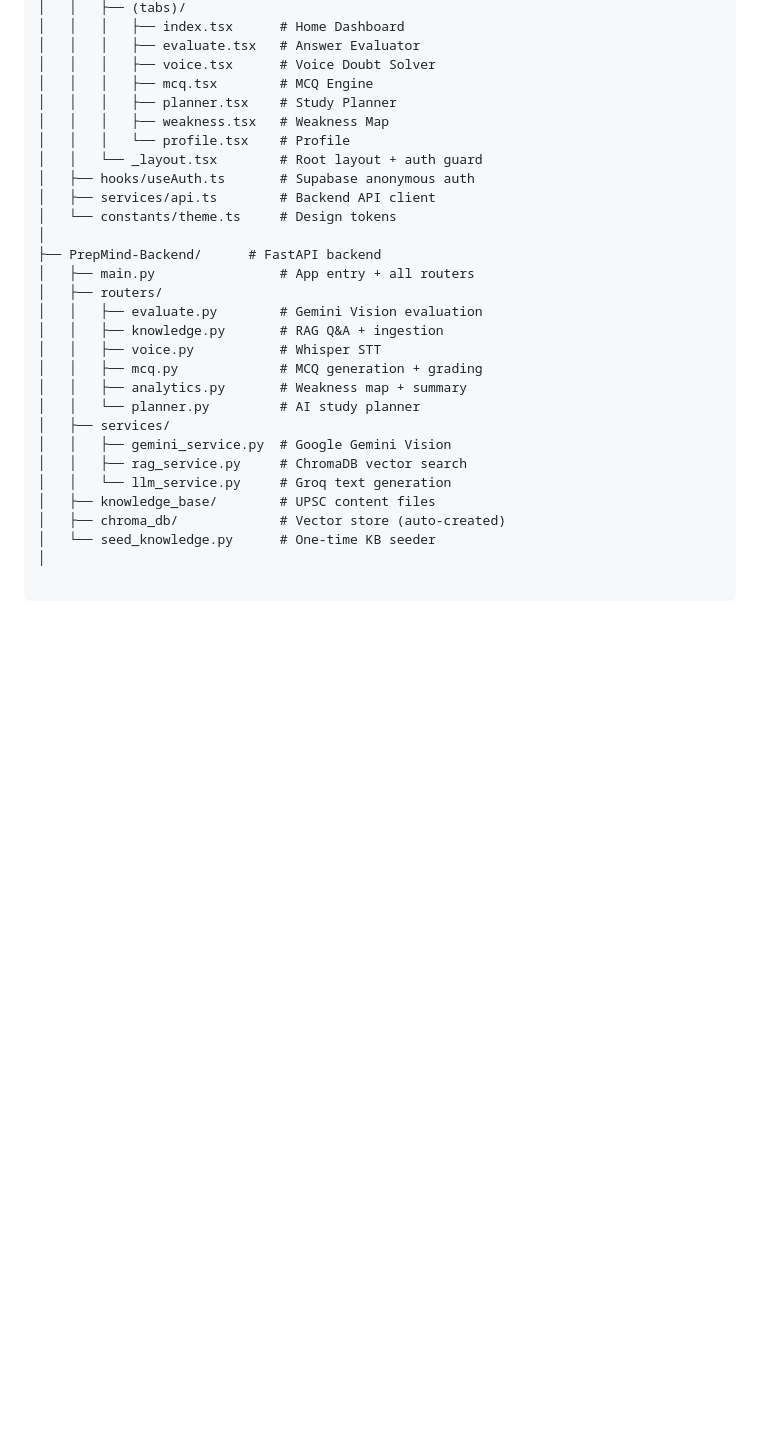
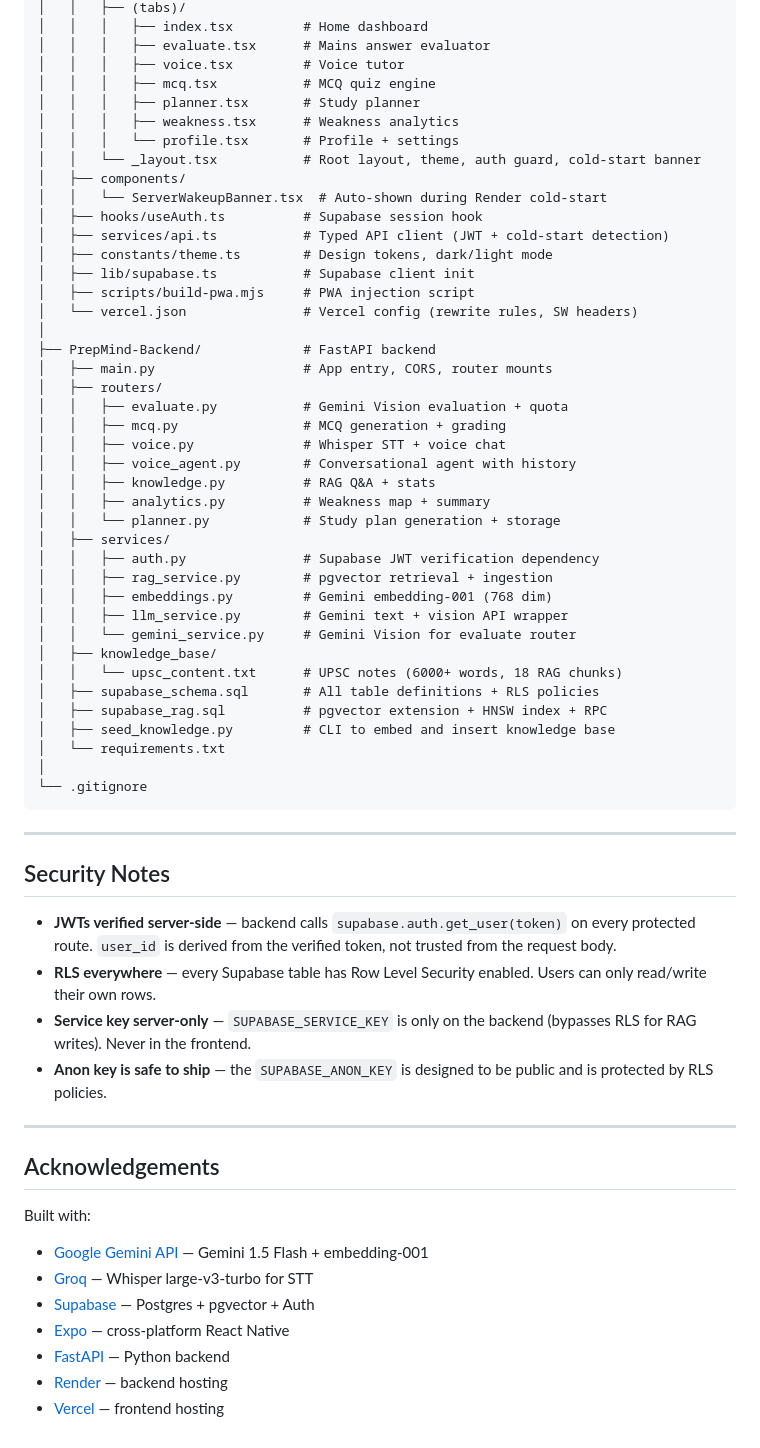
Before and after one commit to Abhishekhack2909/PrepMind, a Markdown page: readme.md, the part around one of its changes. Drawn GitHub-style; blank space fills up the shorter version.

Commit message:
docs: rewrite README with actual stack (pgvector, Gemini embeddings, JWT auth), architecture diagram, RAG pipeline, full API table, deploy guide

````diff
--- a/readme.md
+++ b/readme.md
@@ -142,32 +217,65 @@ PrepMind/
 │   │   ├── (tabs)/
-│   │   │   ├── index.tsx      # Home Dashboard
-│   │   │   ├── evaluate.tsx   # Answer Evaluator
-│   │   │   ├── voice.tsx      # Voice Doubt Solver
-│   │   │   ├── mcq.tsx        # MCQ Engine
-│   │   │   ├── planner.tsx    # Study Planner
-│   │   │   ├── weakness.tsx   # Weakness Map
-│   │   │   └── profile.tsx    # Profile
-│   │   └── _layout.tsx        # Root layout + auth guard
-│   ├── hooks/useAuth.ts       # Supabase anonymous auth
-│   ├── services/api.ts        # Backend API client
-│   └── constants/theme.ts     # Design tokens
+│   │   │   ├── index.tsx         # Home dashboard
+│   │   │   ├── evaluate.tsx      # Mains answer evaluator
+│   │   │   ├── voice.tsx         # Voice tutor
+│   │   │   ├── mcq.tsx           # MCQ quiz engine
+│   │   │   ├── planner.tsx       # Study planner
+│   │   │   ├── weakness.tsx      # Weakness analytics
+│   │   │   └── profile.tsx       # Profile + settings
+│   │   └── _layout.tsx           # Root layout, theme, auth guard, cold-start banner
+│   ├── components/
+│   │   └── ServerWakeupBanner.tsx  # Auto-shown during Render cold-start
+│   ├── hooks/useAuth.ts          # Supabase session hook
+│   ├── services/api.ts           # Typed API client (JWT + cold-start detection)
+│   ├── constants/theme.ts        # Design tokens, dark/light mode
+│   ├── lib/supabase.ts           # Supabase client init
+│   ├── scripts/build-pwa.mjs     # PWA injection script
+│   └── vercel.json               # Vercel config (rewrite rules, SW headers)
 │
-├── PrepMind-Backend/      # FastAPI backend
-│   ├── main.py                # App entry + all routers
+├── PrepMind-Backend/             # FastAPI backend
+│   ├── main.py                   # App entry, CORS, router mounts
 │   ├── routers/
-│   │   ├── evaluate.py        # Gemini Vision evaluation
-│   │   ├── knowledge.py       # RAG Q&A + ingestion
-│   │   ├── voice.py           # Whisper STT
-│   │   ├── mcq.py             # MCQ generation + grading
-│   │   ├── analytics.py       # Weakness map + summary
-│   │   └── planner.py         # AI study planner
+│   │   ├── evaluate.py           # Gemini Vision evaluation + quota
+│   │   ├── mcq.py                # MCQ generation + grading
+│   │   ├── voice.py              # Whisper STT + voice chat
+│   │   ├── voice_agent.py        # Conversational agent with history
+│   │   ├── knowledge.py          # RAG Q&A + stats
+│   │   ├── analytics.py          # Weakness map + summary
+│   │   └── planner.py            # Study plan generation + storage
 │   ├── services/
-│   │   ├── gemini_service.py  # Google Gemini Vision
-│   │   ├── rag_service.py     # ChromaDB vector search
-│   │   └── llm_service.py     # Groq text generation
-│   ├── knowledge_base/        # UPSC content files
-│   ├── chroma_db/             # Vector store (auto-created)
-│   └── seed_knowledge.py      # One-time KB seeder
+│   │   ├── auth.py               # Supabase JWT verification dependency
+│   │   ├── rag_service.py        # pgvector retrieval + ingestion
+│   │   ├── embeddings.py         # Gemini embedding-001 (768 dim)
+│   │   ├── llm_service.py        # Gemini text + vision API wrapper
+│   │   └── gemini_service.py     # Gemini Vision for evaluate router
+│   ├── knowledge_base/
+│   │   └── upsc_content.txt      # UPSC notes (6000+ words, 18 RAG chunks)
+│   ├── supabase_schema.sql       # All table definitions + RLS policies
+│   ├── supabase_rag.sql          # pgvector extension + HNSW index + RPC
+│   ├── seed_knowledge.py         # CLI to embed and insert knowledge base
+│   └── requirements.txt
 │
+└── .gitignore
+```
 
-```
+---
+
+## Security Notes
+
+- **JWTs verified server-side** — backend calls `supabase.auth.get_user(token)` on every protected route. `user_id` is derived from the verified token, not trusted from the request body.
+- **RLS everywhere** — every Supabase table has Row Level Security enabled. Users can only read/write their own rows.
+- **Service key server-only** — `SUPABASE_SERVICE_KEY` is only on the backend (bypasses RLS for RAG writes). Never in the frontend.
+- **Anon key is safe to ship** — the `SUPABASE_ANON_KEY` is designed to be public and is protected by RLS policies.
+
+---
+
+## Acknowledgements
+
+Built with:
+- [Google Gemini API](https://ai.google.dev) — Gemini 1.5 Flash + embedding-001
+- [Groq](https://groq.com) — Whisper large-v3-turbo for STT
+- [Supabase](https://supabase.com) — Postgres + pgvector + Auth
+- [Expo](https://expo.dev) — cross-platform React Native
+- [FastAPI](https://fastapi.tiangolo.com) — Python backend
+- [Render](https://render.com) — backend hosting
+- [Vercel](https://vercel.com) — frontend hosting
````
Also changed, not shown: other parts of readme.md (+180 -105 lines).
